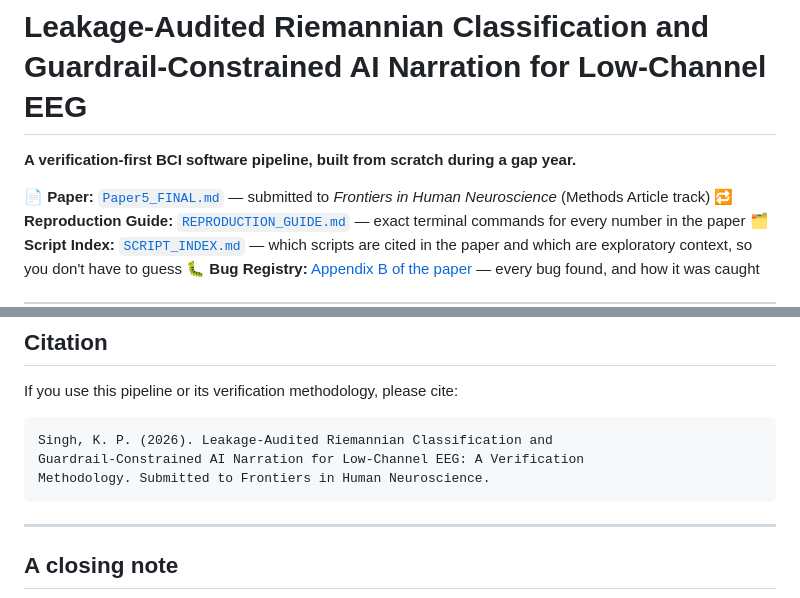
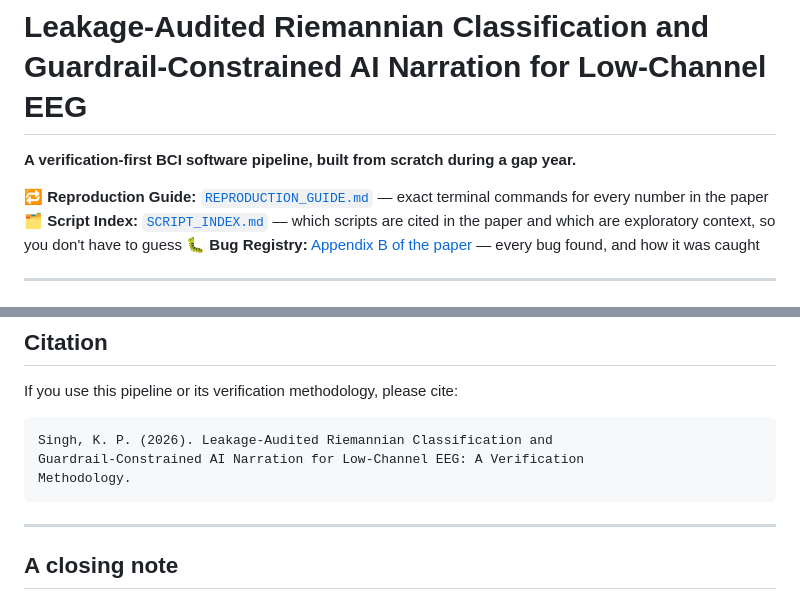
Before and after one commit to KaushikPratapSingh/bci-riemannian-verification, a Markdown page: README.md, 2 parts joined by grey strips. Drawn GitHub-style.

Commit message:
Revise paper citation and formatting in README
Updated paper reference and fixed formatting in README.

````diff
--- a/README.md
+++ b/README.md
@@ -2,7 +2,6 @@
 
 **A verification-first BCI software pipeline, built from scratch during a gap year.**
 
-📄 **Paper:** [`Paper5_FINAL.md`](./paper/Paper5_FINAL.md) — submitted to *Frontiers in Human Neuroscience* (Methods Article track)
 🔁 **Reproduction Guide:** [`REPRODUCTION_GUIDE.md`](./REPRODUCTION_GUIDE.md) — exact terminal commands for every number in the paper
 🗂️ **Script Index:** [`SCRIPT_INDEX.md`](./SCRIPT_INDEX.md) — which scripts are cited in the paper and which are exploratory context, so you don't have to guess
 🐛 **Bug Registry:** [Appendix B of the paper](./paper/Paper5_FINAL.md#appendix-b-software-bug-registry) — every bug found, and how it was caught
@@ -222,7 +221,7 @@ If you use this pipeline or its verification methodology, please cite:
 ```
 Singh, K. P. (2026). Leakage-Audited Riemannian Classification and
 Guardrail-Constrained AI Narration for Low-Channel EEG: A Verification
-Methodology. Submitted to Frontiers in Human Neuroscience.
+Methodology.
 ```
 
 ---
````
